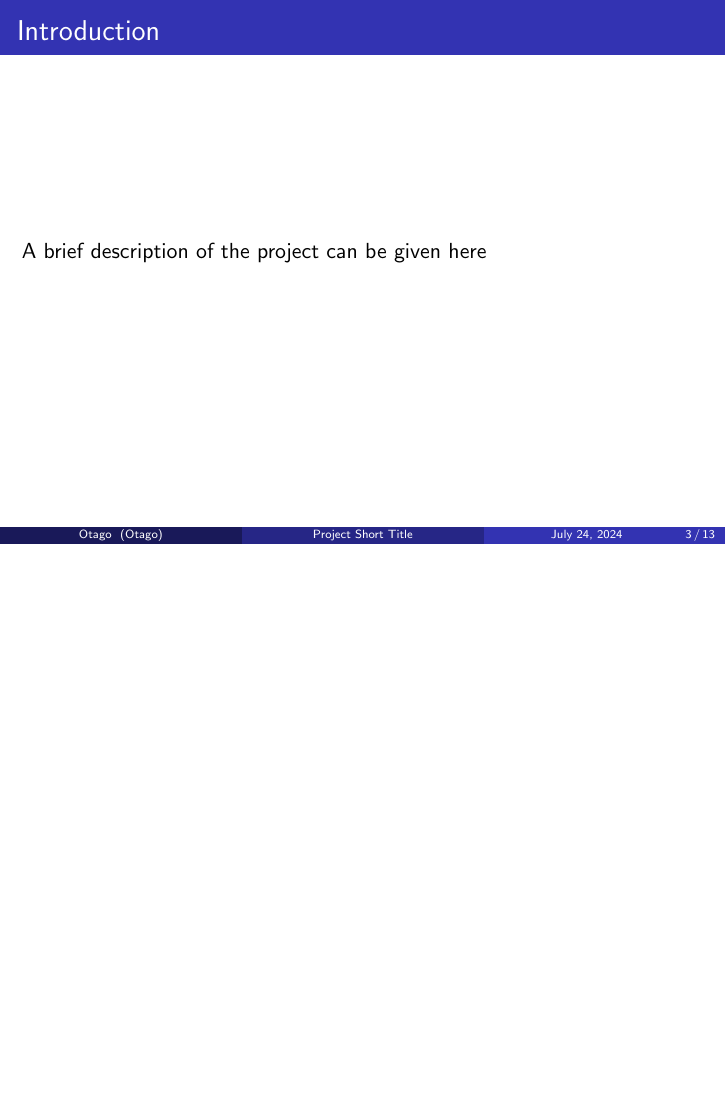
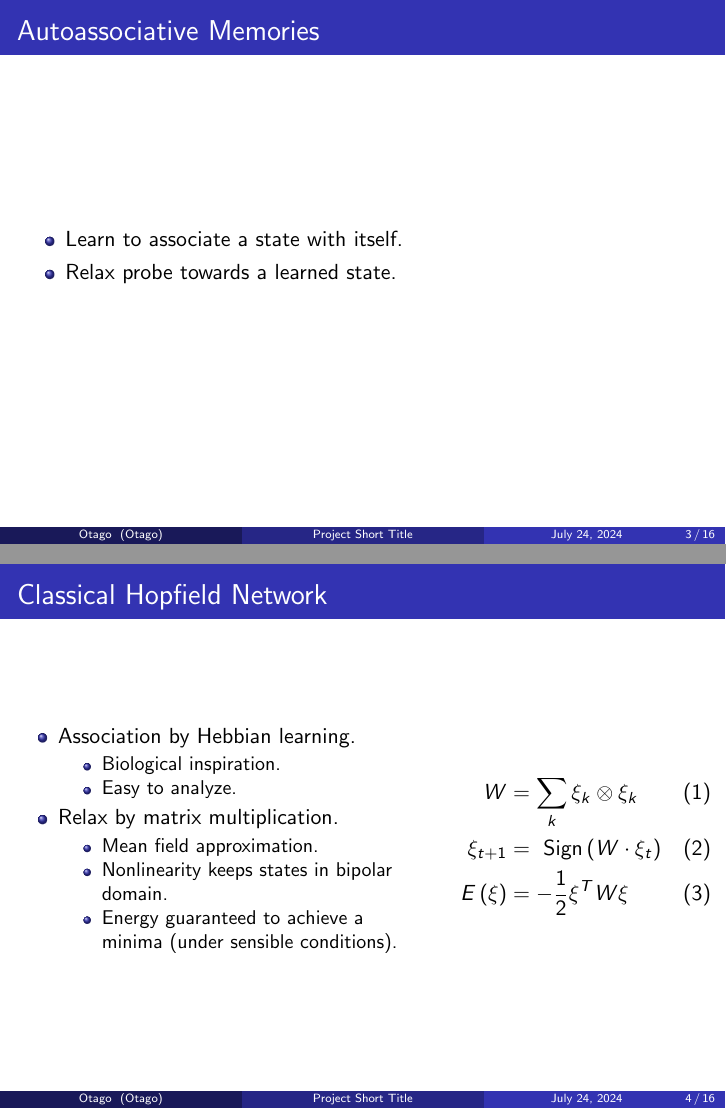
Before and after one commit to hmcalister/PostgraduateSymposium2024Presentation, LaTeX slides (main.tex, which reads slides/01_introduction.tex): page 3 of 13 before the commit and pages 3 and 4 of 19 after it, the two joined at a grey line, the shorter picture padded with empty space. Compiled offline with pdfLaTeX.

Commit message:
Add introduction content with many TODO

```diff
--- a/slides/01_introduction.tex
+++ b/slides/01_introduction.tex
@@ -1,19 +1,49 @@
+% --------------------------------------------------------------------------------
 
-%----------------------------------------------------------------------------------------
-%	PRESENTATION SLIDES
-%----------------------------------------------------------------------------------------
+\section{Introduction}
 
-%------------------------------------------------
-\section{Introduction} % Sections can be created in order to organize your presentation into discrete blocks, all sections and subsections are automatically printed in the table of contents as an overview of the talk
-%------------------------------------------------
 \begin{frame}
 
-\frametitle{Introduction}
+\frametitle{Autoassociative Memories}
 
-A brief description of the project can be given here
+\begin{itemize}
+    \item Learn to associate a state with itself.
+    \item Relax probe towards a learned state.
+\end{itemize}
+
+% TODO: Add visualization of autoassociative memory
 
 \end{frame}
 
-%------------------------------------------------
+% --------------------------------------------------------------------------------
 
-\subsection{Subsection Example} % A subsection can be created just before a set of slides with a common theme to further break down your presentation into chunks
+\subsection{Classical Hopfield Network}
+
+\begin{frame}
+
+    \frametitle{Classical Hopfield Network}
+    \begin{columns}[c]
+        \column{.6\textwidth}
+        \begin{itemize}
+            \item Association by Hebbian learning.
+            \begin{itemize}
+                \item Biological inspiration.
+                \item Easy to analyze.
+            \end{itemize}
+            \item Relax by matrix multiplication.
+            \begin{itemize}
+                \item Mean field approximation.
+                \item Nonlinearity keeps states in bipolar domain.
+                \item Energy guaranteed to achieve a minima (under sensible conditions).
+            \end{itemize}
+        \end{itemize}
+
+        \column{.4\textwidth}
+        % TODO Classical Hopfield Image
+        \begin{align}
+            W &= \sum_{k} \xi_k \otimes \xi_k \\
+            \xi_{t+1} &= \text{ Sign}\left( W \cdot \xi_{t} \right) \\
+            E \left( \xi \right) &= -\frac{1}{2} \xi^T W \xi
+        \end{align}
+    \end{columns}
+\end{frame}
```
Also changed, not shown: slides/01_introduction.tex (61 more changed lines).
